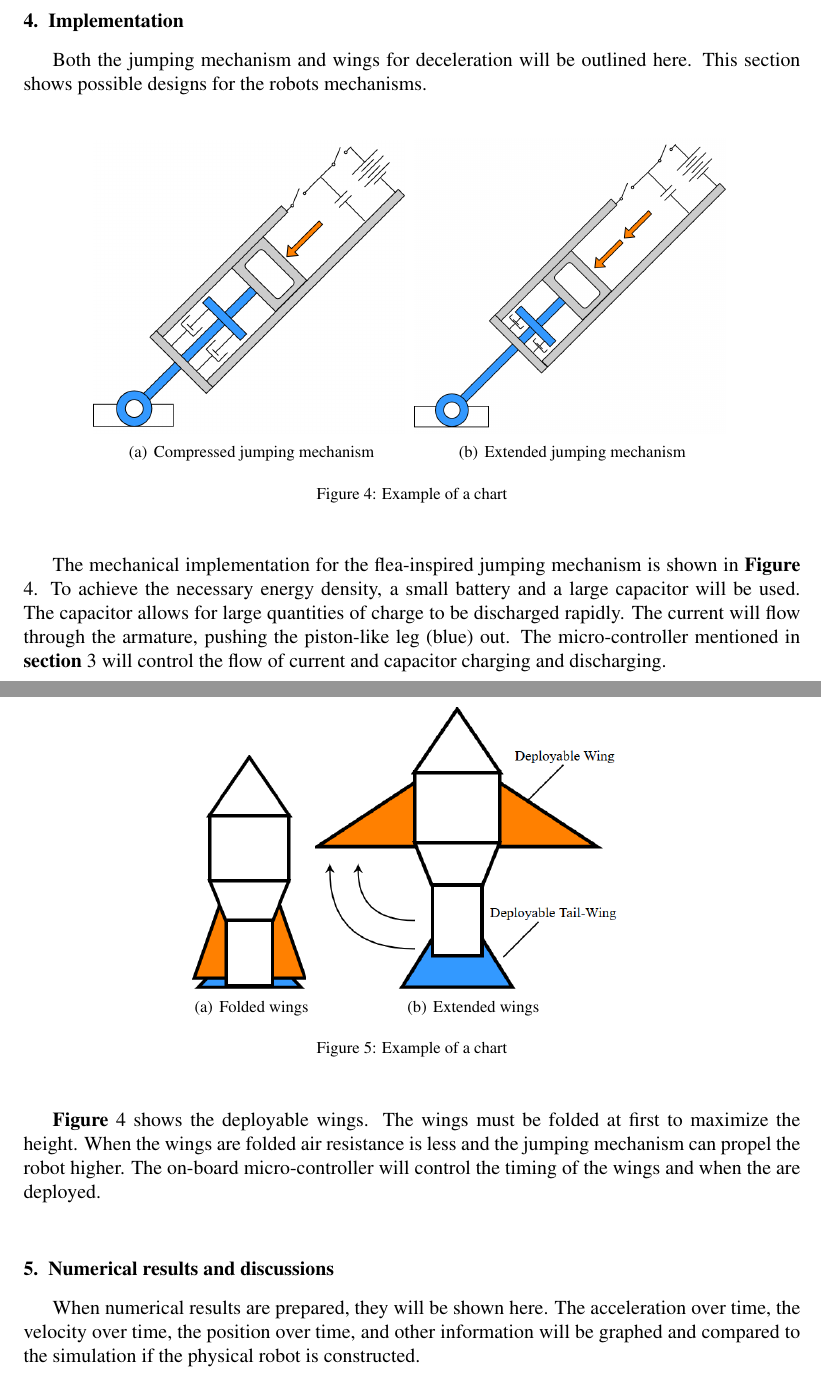
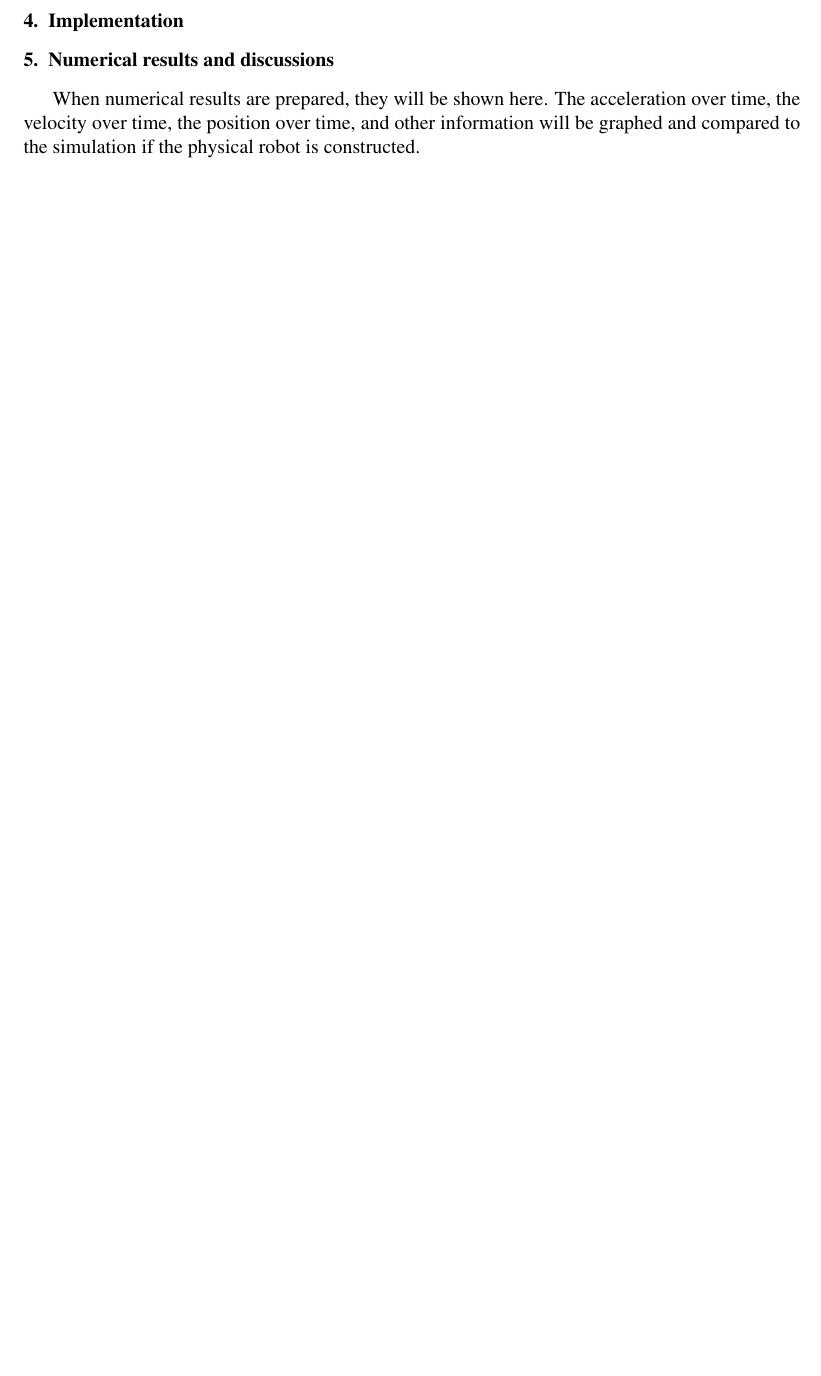
Before and after one commit to PavloGV/cmpe216, a LaTeX paper (FleaSlug/Paper/main_paper.tex, which reads FleaSlug/Paper/TeXFiles/4_Implementation_0.tex): two parts of pages 7 and 8 of 9 before the commit and part of page 7 of 7 after it, the two joined at a grey line, cut so that both start at the same text, the shorter picture padded with empty space. Compiled offline with pdfLaTeX.

Commit message:
starting revisions for final paper, title changed, writing focus changed to jumping agility, new plots to be added

```diff
--- a/FleaSlug/Paper/TeXFiles/4_Implementation_0.tex
+++ b/FleaSlug/Paper/TeXFiles/4_Implementation_0.tex
@@ -2,30 +2,13 @@
 \label{implementation}
 %===============
 
-Both the jumping mechanism and wings for deceleration will be outlined here. This section shows possible designs for the robots mechanisms.\\
-
 %===================== Jumping Mechanism ==========
-\begin{figure}[H]
-\begin{center}
-\subfigure[Compressed jumping mechanism]{\includegraphics[width=0.4\linewidth]{./Figures/AccelerationMechanism.png} }
-\subfigure[Extended jumping mechanism]{\includegraphics[width=0.4\linewidth]{./Figures/AccelerationMechanism2.png} }
-\caption{Example of a chart}
-\label{fig:jumpMech}
-\end{center}
-\end{figure}
+% \begin{figure}[H]
+% \begin{center}
+% \subfigure[Compressed jumping mechanism]{\includegraphics[width=0.4\linewidth]{./Figures/AccelerationMechanism.png} }
+% \subfigure[Extended jumping mechanism]{\includegraphics[width=0.4\linewidth]{./Figures/AccelerationMechanism2.png} }
+% \caption{Example of a chart}
+% \label{fig:jumpMech}
+% \end{center}
+% \end{figure}
 %===================== Jumping Mechanism ==========
-
-\indent The mechanical implementation for the flea-inspired jumping mechanism is shown in \textbf{Figure} \ref{fig:jumpMech}. To achieve the necessary energy density, a small battery and a large capacitor will be used. The capacitor allows for large quantities of charge to be discharged rapidly. The current will flow through the armature, pushing the piston-like leg (blue) out. The micro-controller mentioned in \textbf{section} \ref{method} will control the flow of current and capacitor charging and discharging. \\
-
-%===================== Wings ==========
-\begin{figure}[H]
-\begin{center}
-\subfigure[Folded wings]{\includegraphics[height=0.3\linewidth]{./Figures/wings2.png} }
-\subfigure[Extended wings]{\includegraphics[width=0.4\linewidth]{./Figures/wings.png} }
-\caption{Example of a chart}
-\label{fig:wings}
-\end{center}
-\end{figure}
-%===================== Wings ==========
-
-\indent \textbf{Figure} \ref{fig:jumpMech} shows the deployable wings. The wings must be folded at first to maximize the height. When the wings are folded air resistance is less and the jumping mechanism can propel the robot higher. The on-board micro-controller will control the timing of the wings and when the are deployed.\\
--- a/FleaSlug/Paper/main_paper.tex
+++ b/FleaSlug/Paper/main_paper.tex
@@ -97,11 +97,13 @@
 % REVIEW THIS AFTER WRITING
 %
 \begin{abstract}
-A design for a bio-inspired robot and simulation are discussed. A flea-inspired jumping mechanism is detailed, in addition to a hummingbird-inspired wing system for accurate navigation and deceleration. The primary goal of the robot is to deliver a fragile payload, an egg, to a desired height and location. This paper reviews similar projects, research, and discusses a novel hybrid approach. The system is split into vertical take-off and controlled gliding.\\
+%
+%
+%
 \end{abstract}
 
 \begin{keyword}
-Flight \sep Bio-inspired \sep Hummingbirds \sep Fleas
+Bio-inspired \sep Jumping Agility \sep Fleas
 \end{keyword}
 
 \end{frontmatter}
```
Also changed, not shown: FleaSlug/Paper/TeXFiles/1_Introduction_0.tex (+0 -4 lines), FleaSlug/Paper/TeXFiles/2_Formulation_0.tex (+1 -1 lines), FleaSlug/Paper/main_paper.tex (2 more changed lines).
